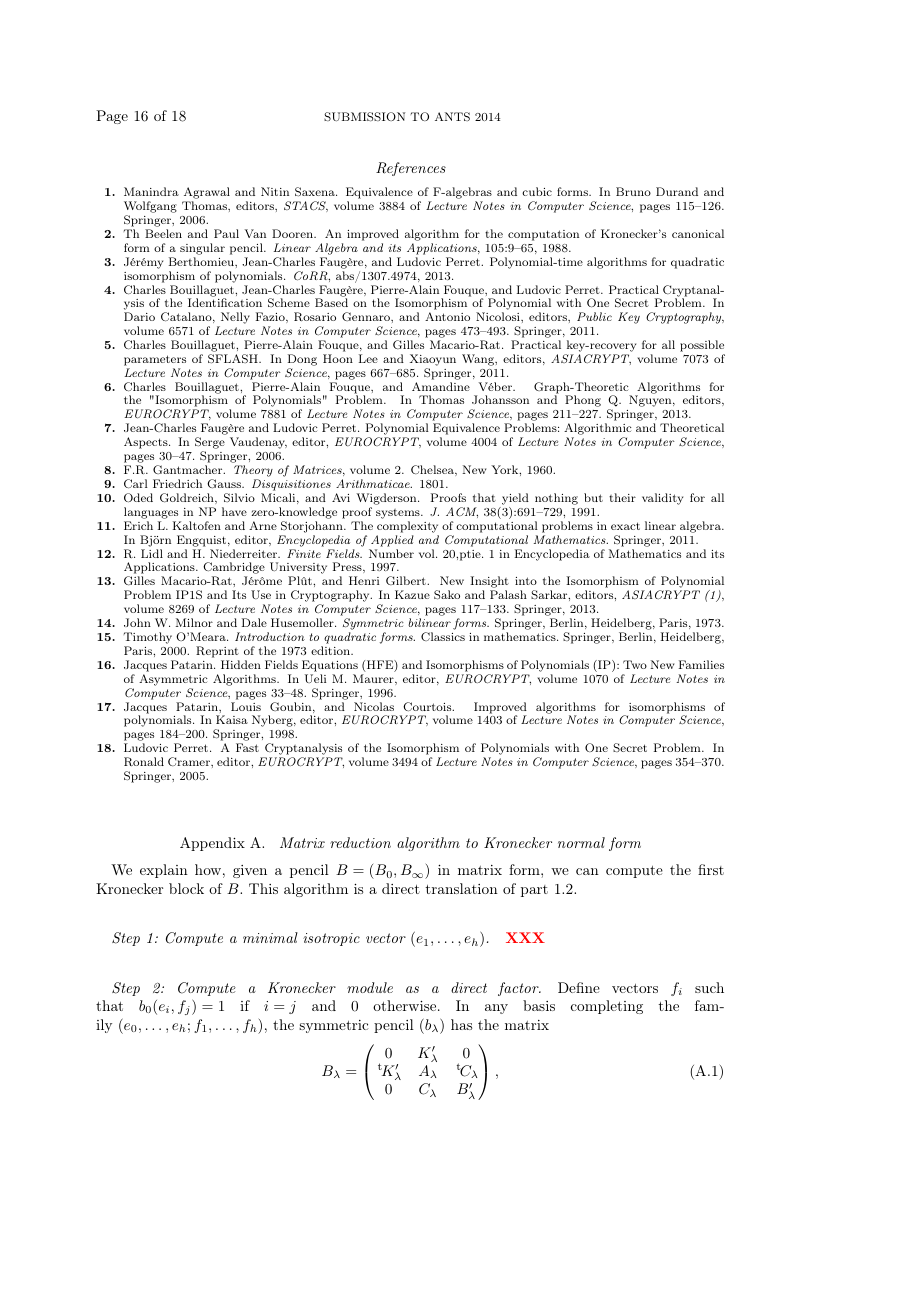
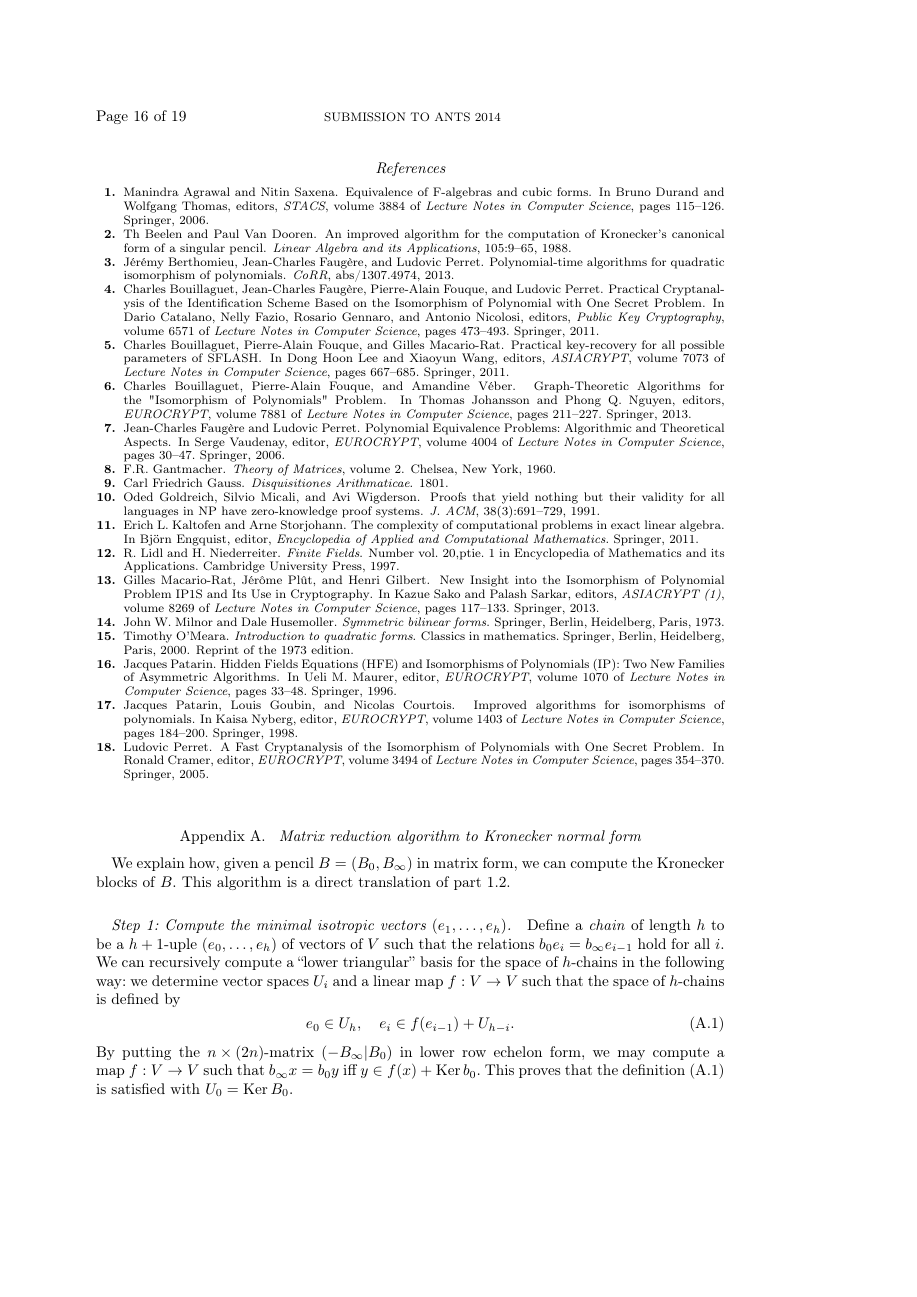
Before and after one commit to plut/ip1s, a LaTeX document (isomorphism_polynomials.tex): page 16 of 18 before the commit and page 16 of 19 after it, the shorter picture padded with empty space. Compiled offline with pdfLaTeX; a LaTeX package or settings file that is missing is left out.

Commit message:
algorithme, premier jet

```diff
--- a/isomorphism_polynomials.tex
+++ b/isomorphism_polynomials.tex
@@ -58,11 +58,8 @@
 \def\siddots{\stretchdots{0pt}{4pt}{8pt}}
 \def\sddots{\stretchdots{8pt}{4pt}{0pt}}
 \makeatother%>>>
-\usepackage{color}
-\long\def\commentaire#1{{\bfseries\textcolor{red}{#1}}}
 
 %>>>1
-%commentaire
 
 \begin{document}
 \title[Solving ``Isomorphism of Polynomials with Two Secrets'']%
@@ -1257,11 +1252,23 @@ polynomial.
 \section{Matrix reduction algorithm to Kronecker normal form}
 
 We explain how, given a pencil~$B = (B_{0}, B_{∞})$ in matrix form, we
-can compute the first Kronecker block of~$B$. This algorithm is a direct
+can compute the Kronecker blocks of~$B$. This algorithm is a direct
 translation of part~\ref{SS:Kronecker-reduction}.
 \newcounter{step}
 \def\step#1{\paragraph{Step \arabic{step}: #1.}\stepcounter{step}}
 
-\step{Compute a minimal isotropic vector~$(e_1,…,e_h)$}
+\step{Compute the minimal isotropic vectors~$(e_1,…,e_h)$}
 
-\commentaire{XXX}
+Define a \emph{chain} of length~$h$ to be a $h+1$-uple~$(e_0, …, e_h)$ of
+vectors of~$V$ such that the relations~$b_0 e_i = b_{∞} e_{i-1}$ hold for
+all~$i$.
+We can recursively compute a ``lower triangular'' basis for the space of
+$h$-chains in the following way: we determine vector spaces~$U_i$ and a
+linear map~$f: V → V$ such that the space of $h$-chains is defined by
+\begin{equation}\label{eq:echelon}
+e_0 ∈ U_h, \quad e_{i} ∈ f(e_{i-1}) + U_{h-i}.
+\end{equation}
+By putting the $n × (2n)$-matrix $(-B_{∞} | B_0)$ in lower row echelon
+form, we may compute a map~$f: V → V$ such that $b_{∞} x = b_{0} y$ iff
+$y ∈ f(x) + \Ker b_{0}$. This proves that the
+definition~\eqref{eq:echelon} is satisfied with~$U_0 = \Ker B_0$.
```
Also changed, not shown: isomorphism_polynomials.pdf (deleted), isomorphism_polynomials.tex (35 more changed lines).
